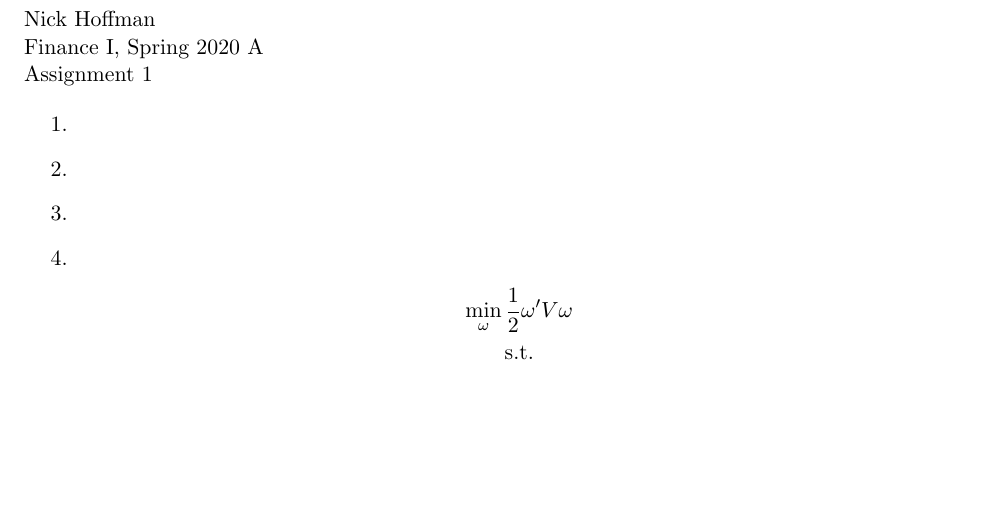
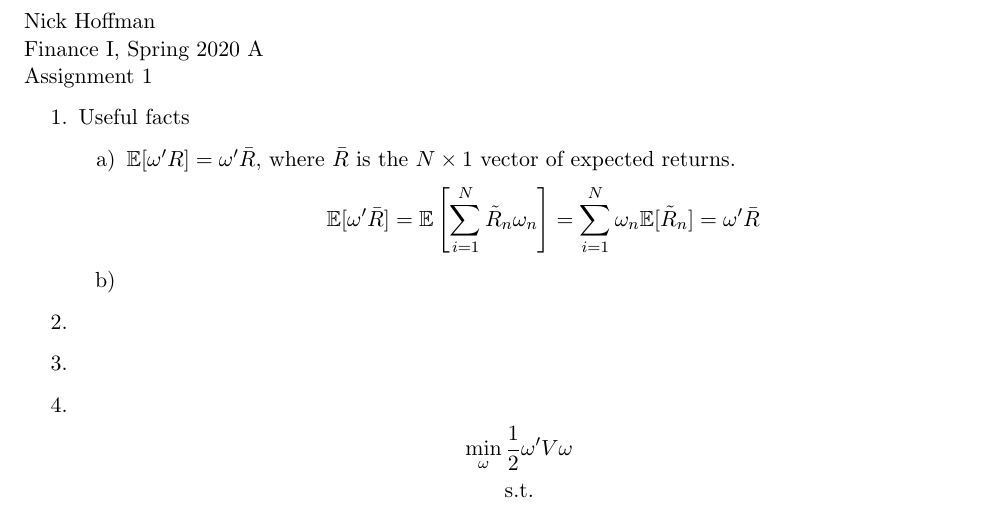
Before and after one commit to nchoffma/finance_i_spring2020a, a LaTeX problem sheet (assignment_writeups/01_assign/01_hoffman_assign_1.tex): part of the page, cut so that both start at the same text, the shorter picture padded with empty space. Compiled offline with pdfLaTeX.

Commit message:
started writeup

```diff
--- a/assignment_writeups/01_assign/01_hoffman_assign_1.tex
+++ b/assignment_writeups/01_assign/01_hoffman_assign_1.tex
@@ -17,6 +17,7 @@
 \newcommand{\one}{\mathbf{1}}
 \newcommand{\lagr}{\mathcal{L}}
 \newcommand{\inv}[1]{#1^{-1}}
+\newcommand{\ev}{\mathbb{E}}
 
 \begin{document}
 
@@ -27,7 +28,13 @@
 \end{flushleft}
 
 \begin{enumerate}
-	\item
+	\item Useful facts
+	\begin{enumerate}
+		\item $ \ev[\w ^\p R ] = \w^\p \bar{R} $, where $\bar{R}$ is the $ N\times 1 $ vector of expected returns.
+		\[\ev[\w^\p \bar{R}] = \ev\left[\sum_{i = 1}^{N}\tilde{R}_n \w_n\right] = \sum_{i = 1}^N \w_n \ev[\tilde{R}_n] = \w^\p \bar{R} \]
+
+		\item
+	\end{enumerate}
 	\item
 	\item
 	\item
```
